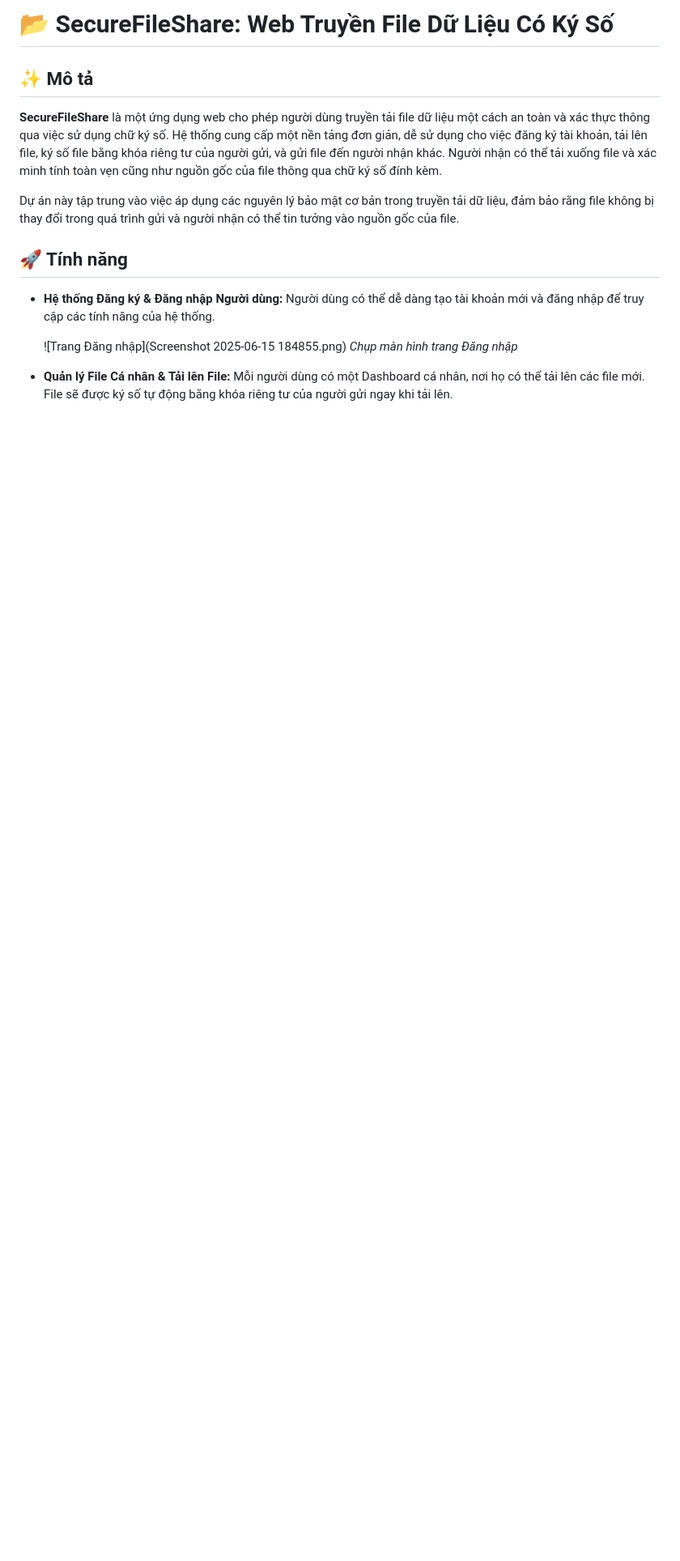
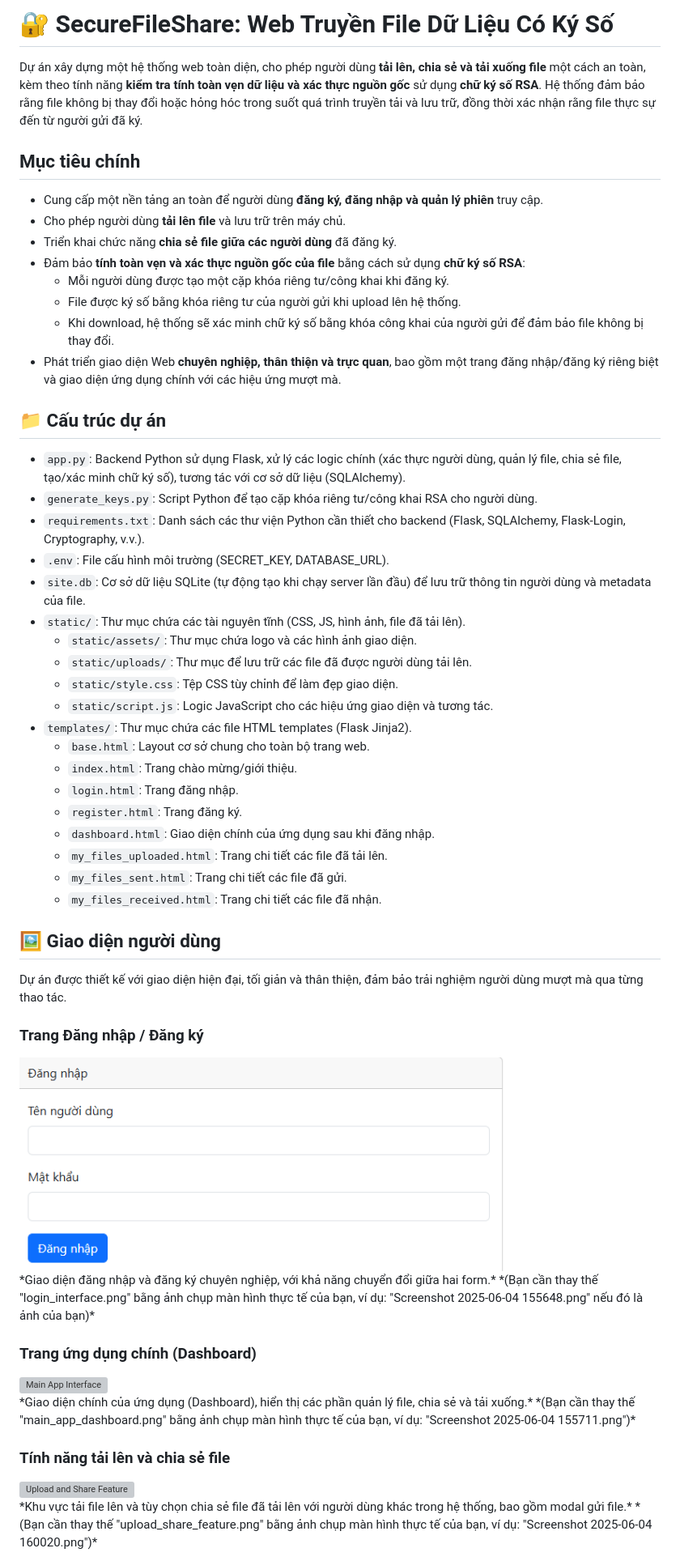
Before and after one commit to TVLlam/TF-CKS, a Markdown page: README.md, the part around one of its changes. Shown at 81% size. Drawn GitHub-style; blank space fills up the shorter version; grey boxes are pictures that could not be loaded.

```diff
--- a/README.md
+++ b/README.md
@@ -1,19 +1,69 @@
-# 📂 SecureFileShare: Web Truyền File Dữ Liệu Có Ký Số
+# 🔐 SecureFileShare: Web Truyền File Dữ Liệu Có Ký Số
 
-## ✨ Mô tả
+<p>Dự án xây dựng một hệ thống web toàn diện, cho phép người dùng <strong>tải lên, chia sẻ và tải xuống file</strong> một cách an toàn, kèm theo tính năng <strong>kiểm tra tính toàn vẹn dữ liệu và xác thực nguồn gốc</strong> sử dụng <strong>chữ ký số RSA</strong>. Hệ thống đảm bảo rằng file không bị thay đổi hoặc hỏng hóc trong suốt quá trình truyền tải và lưu trữ, đồng thời xác nhận rằng file thực sự đến từ người gửi đã ký.</p>
 
-**SecureFileShare** là một ứng dụng web cho phép người dùng truyền tải file dữ liệu một cách an toàn và xác thực thông qua việc sử dụng chữ ký số. Hệ thống cung cấp một nền tảng đơn giản, dễ sử dụng cho việc đăng ký tài khoản, tải lên file, ký số file bằng khóa riêng tư của người gửi, và gửi file đến người nhận khác. Người nhận có thể tải xuống file và xác minh tính toàn vẹn cũng như nguồn gốc của file thông qua chữ ký số đính kèm.
+<h2> Mục tiêu chính</h2>
+<ul>
+    <li>Cung cấp một nền tảng an toàn để người dùng <strong>đăng ký, đăng nhập và quản lý phiên</strong> truy cập.</li>
+    <li>Cho phép người dùng <strong>tải lên file</strong> và lưu trữ trên máy chủ.</li>
+    <li>Triển khai chức năng <strong>chia sẻ file giữa các người dùng</strong> đã đăng ký.</li>
+    <li>Đảm bảo <strong>tính toàn vẹn và xác thực nguồn gốc của file</strong> bằng cách sử dụng <strong>chữ ký số RSA</strong>:
+        <ul>
+            <li>Mỗi người dùng được tạo một cặp khóa riêng tư/công khai khi đăng ký.</li>
+            <li>File được ký số bằng khóa riêng tư của người gửi khi upload lên hệ thống.</li>
+            <li>Khi download, hệ thống sẽ xác minh chữ ký số bằng khóa công khai của người gửi để đảm bảo file không bị thay đổi.</li>
+        </ul>
+    </li>
+    <li>Phát triển giao diện Web <strong>chuyên nghiệp, thân thiện và trực quan</strong>, bao gồm một trang đăng nhập/đăng ký riêng biệt và giao diện ứng dụng chính với các hiệu ứng mượt mà.</li>
+</ul>
 
-Dự án này tập trung vào việc áp dụng các nguyên lý bảo mật cơ bản trong truyền tải dữ liệu, đảm bảo rằng file không bị thay đổi trong quá trình gửi và người nhận có thể tin tưởng vào nguồn gốc của file.
+<h2>📁 Cấu trúc dự án</h2>
+<ul>
+    <li><code>app.py</code>: Backend Python sử dụng Flask, xử lý các logic chính (xác thực người dùng, quản lý file, chia sẻ file, tạo/xác minh chữ ký số), tương tác với cơ sở dữ liệu (SQLAlchemy).</li>
+    <li><code>generate_keys.py</code>: Script Python để tạo cặp khóa riêng tư/công khai RSA cho người dùng.</li>
+    <li><code>requirements.txt</code>: Danh sách các thư viện Python cần thiết cho backend (Flask, SQLAlchemy, Flask-Login, Cryptography, v.v.).</li>
+    <li><code>.env</code>: File cấu hình môi trường (SECRET_KEY, DATABASE_URL).</li>
+    <li><code>site.db</code>: Cơ sở dữ liệu SQLite (tự động tạo khi chạy server lần đầu) để lưu trữ thông tin người dùng và metadata của file.</li>
+    <li><code>static/</code>: Thư mục chứa các tài nguyên tĩnh (CSS, JS, hình ảnh, file đã tải lên).
+        <ul>
+            <li><code>static/assets/</code>: Thư mục chứa logo và các hình ảnh giao diện.</li>
+            <li><code>static/uploads/</code>: Thư mục để lưu trữ các file đã được người dùng tải lên.</li>
+            <li><code>static/style.css</code>: Tệp CSS tùy chỉnh để làm đẹp giao diện.</li>
+            <li><code>static/script.js</code>: Logic JavaScript cho các hiệu ứng giao diện và tương tác.</li>
+        </ul>
+    </li>
+    <li><code>templates/</code>: Thư mục chứa các file HTML templates (Flask Jinja2).
+        <ul>
+            <li><code>base.html</code>: Layout cơ sở chung cho toàn bộ trang web.</li>
+            <li><code>index.html</code>: Trang chào mừng/giới thiệu.</li>
+            <li><code>login.html</code>: Trang đăng nhập.</li>
+            <li><code>register.html</code>: Trang đăng ký.</li>
+            <li><code>dashboard.html</code>: Giao diện chính của ứng dụng sau khi đăng nhập.</li>
+            <li><code>my_files_uploaded.html</code>: Trang chi tiết các file đã tải lên.</li>
+            <li><code>my_files_sent.html</code>: Trang chi tiết các file đã gửi.</li>
+            <li><code>my_files_received.html</code>: Trang chi tiết các file đã nhận.</li>
+        </ul>
+    </li>
+</ul>
 
-## 🚀 Tính năng
+<h2>🖼️ Giao diện người dùng</h2>
+<p>Dự án được thiết kế với giao diện hiện đại, tối giản và thân thiện, đảm bảo trải nghiệm người dùng mượt mà qua từng thao tác.</p>
 
-* **Hệ thống Đăng ký & Đăng nhập Người dùng:**
-    Người dùng có thể dễ dàng tạo tài khoản mới và đăng nhập để truy cập các tính năng của hệ thống.
+### Trang Đăng nhập / Đăng ký
+<img src="Screenshot 2025-06-15 184855.png" alt="Login Interface" width="600">
+<br>
+*Giao diện đăng nhập và đăng ký chuyên nghiệp, với khả năng chuyển đổi giữa hai form.*
+*(Bạn cần thay thế "login_interface.png" bằng ảnh chụp màn hình thực tế của bạn, ví dụ: "Screenshot 2025-06-04 155648.png" nếu đó là ảnh của bạn)*
 
-    ![Trang Đăng nhập](Screenshot 2025-06-15 184855.png)
-    *Chụp màn hình trang Đăng nhập*
+### Trang ứng dụng chính (Dashboard)
+<img src="static/assets/main_app_dashboard.png" alt="Main App Interface" width="800">
+<br>
+*Giao diện chính của ứng dụng (Dashboard), hiển thị các phần quản lý file, chia sẻ và tải xuống.*
+*(Bạn cần thay thế "main_app_dashboard.png" bằng ảnh chụp màn hình thực tế của bạn, ví dụ: "Screenshot 2025-06-04 155711.png")*
 
-* **Quản lý File Cá nhân & Tải lên File:**
-    Mỗi người dùng có một Dashboard cá nhân, nơi họ có thể tải lên các file mới. File sẽ được ký số tự động bằng khóa riêng tư của người gửi ngay khi tải lên.
+### Tính năng tải lên và chia sẻ file
+<img src="static/assets/upload_share_feature.png" alt="Upload and Share Feature" width="800">
+<br>
+*Khu vực tải file lên và tùy chọn chia sẻ file đã tải lên với người dùng khác trong hệ thống, bao gồm modal gửi file.*
+*(Bạn cần thay thế "upload_share_feature.png" bằng ảnh chụp màn hình thực tế của bạn, ví dụ: "Screenshot 2025-06-04 160020.png")*
 
```
Also changed, not shown: other parts of README.md (+57 -105 lines).
